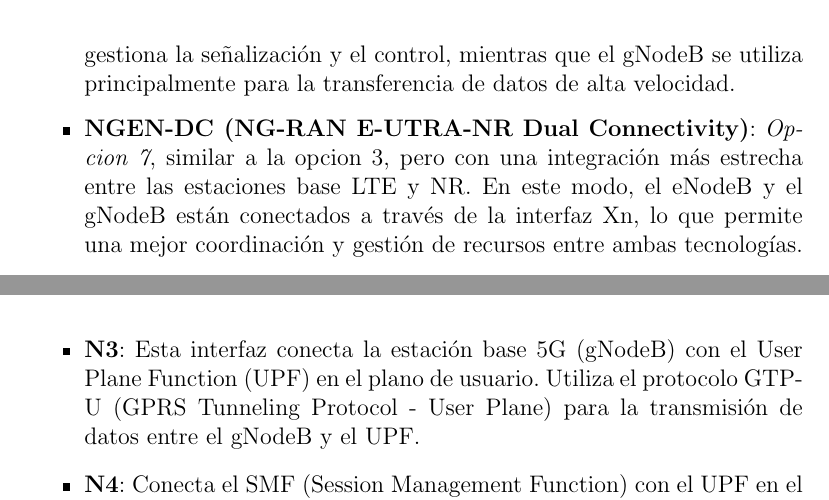
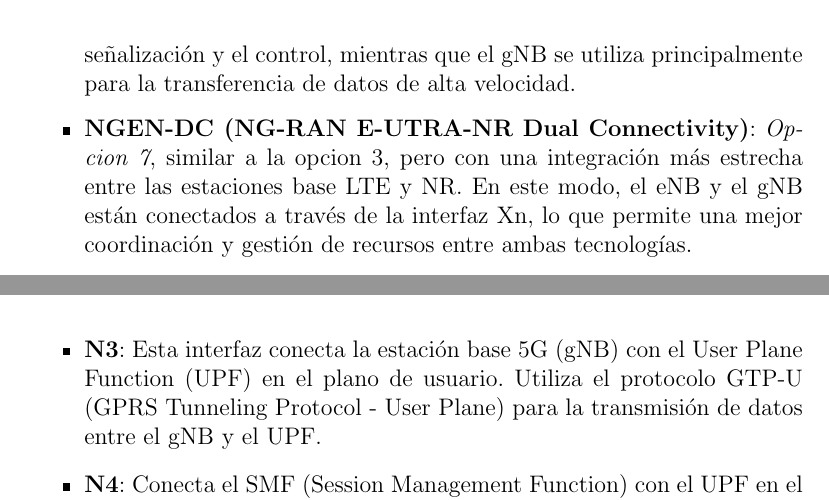
Before and after one commit to EdiMontero/tfm, a LaTeX document (Estudio-de-P4-y-su-papel-en-la-telemetria-de-red-en-banda-para-las-redes-5G-and-beyond/main.tex, which reads Estudio-de-P4-y-su-papel-en-la-telemetria-de-red-en-banda-para-las-redes-5G-and-beyond/chapters/2.redes_5g.tex): two parts of pages 19 and 27 of 122, joined at a grey line, cut so that both start at the same text. Compiled offline with pdfLaTeX.

Commit message:
modifing the chapter about 5G networks

```diff
--- a/Estudio-de-P4-y-su-papel-en-la-telemetria-de-red-en-banda-para-las-redes-5G-and-beyond/chapters/2.redes_5g.tex
+++ b/Estudio-de-P4-y-su-papel-en-la-telemetria-de-red-en-banda-para-las-redes-5G-and-beyond/chapters/2.redes_5g.tex
@@ -39,6 +39,6 @@
 La arquitectura 5G Non-Standalone (NSA) es una configuración de red que permite la coexistencia y colaboración entre las tecnologías 4G LTE y 5G NR. En esta arquitectura, la red 4G LTE actúa como la red principal para la señalización y el control, mientras que la red 5G NR se utiliza principalmente para el transporte de datos de alta velocidad. Esta coexcistancia se logra mediante \textbf{Multi-Radio Dual Connectivity (MR-DC)} \cite{3gpp.ts.37.340}, descrito mas adelante y que permite a los dispositivos de usuario (UE) conectarse simultáneamente a dos distintas generaciones de red de radio.
 Las opciones pueden ser:
 \begin{itemize}
-    \item \textbf{EN-DC (E-UTRA-NR Dual Connectivity)}: \emph{Opcion 3}, donde el UE se conecta a una estación base LTE (eNodeB) como nodo maestro y a una estación base NR (gNodeB) como nodo secundario. El eNodeB gestiona la señalización y el control, mientras que el gNodeB se utiliza principalmente para la transferencia de datos de alta velocidad.
-    \item \textbf{NGEN-DC (NG-RAN E-UTRA-NR Dual Connectivity)}: \emph{Opcion 7}, similar a la opcion 3, pero con una integración más estrecha entre las estaciones base LTE y NR. En este modo, el eNodeB y el gNodeB están conectados a través de la interfaz Xn, lo que permite una mejor coordinación y gestión de recursos entre ambas tecnologías.
+    \item \textbf{EN-DC (E-UTRA-NR Dual Connectivity)}: \emph{Opcion 3}, donde el UE se conecta a una estación base LTE (eNB) como nodo maestro y a una estación base NR (gNB) como nodo secundario. El eNB gestiona la señalización y el control, mientras que el gNB se utiliza principalmente para la transferencia de datos de alta velocidad.
+    \item \textbf{NGEN-DC (NG-RAN E-UTRA-NR Dual Connectivity)}: \emph{Opcion 7}, similar a la opcion 3, pero con una integración más estrecha entre las estaciones base LTE y NR. En este modo, el eNB y el gNB están conectados a través de la interfaz Xn, lo que permite una mejor coordinación y gestión de recursos entre ambas tecnologías.
     \item \textbf{NE-DC (NR-E-UTRA Dual Connectivity)}: \emph{Opcion 4}, donde el UE se conecta a ng-eNB como MN y gNB como SN y ambas estaciones base están conectadas a través de la interfaz Xn. En este modo, el ng-eNB gestiona la señalización y el control, mientras que el gNB se utiliza para la transferencia de datos.
@@ -160,8 +160,8 @@
 Las interfaces N1, N2, N3, N4, N6 y N9 son fundamentales en la arquitectura de las redes 5G, cada una desempeñando un papel crucial en la interconexión de dispositivos y la gestión de datos. A continuación, se describen cada una de estas interfaces, los protocolos asociados y los dispositivos que conectan.
 \begin{itemize}
     \item \textbf{N1}: Esta interfaz conecta el dispositivo de usuario (UE) con el Access and Mobility Management Function (AMF) en el plano de control. Utiliza el protocolo NAS (Non-Access Stratum) para la señalización y gestión de la conexión del UE.
-    \item \textbf{N2}: Conecta la estación base 5G (gNodeB) con el AMF en el plano de control. Utiliza el protocolo NGAP (Next Generation Application Protocol) \cite{3gpp.ts.38.401} para la señalización y gestión de la conexión entre el gNodeB y el AMF.
-    \item \textbf{N3}: Esta interfaz conecta la estación base 5G (gNodeB) con el User Plane Function (UPF) en el plano de usuario. Utiliza el protocolo GTP-U (GPRS Tunneling Protocol - User Plane) para la transmisión de datos entre el gNodeB y el UPF.
+    \item \textbf{N2}: Conecta la estación base 5G (gNB) con el AMF en el plano de control. Utiliza el protocolo NGAP (Next Generation Application Protocol) \cite{3gpp.ts.38.401} para la señalización y gestión de la conexión entre el gNB y el AMF.
+    \item \textbf{N3}: Esta interfaz conecta la estación base 5G (gNB) con el User Plane Function (UPF) en el plano de usuario. Utiliza el protocolo GTP-U (GPRS Tunneling Protocol - User Plane) para la transmisión de datos entre el gNB y el UPF.
     \item \textbf{N4}: Conecta el SMF (Session Management Function) con el UPF en el plano de control. Utiliza el protocolo PFCP (Packet Forwarding Control Protocol) \cite{3gpp.29.244} para la gestión y configuración del plano de usuario en el UPF.
     \item \textbf{N6}: Esta interfaz conecta el UPF con la red externa, como Internet o una red privada. Utiliza protocolos estándar como IP para la transmisión de datos entre el UPF y la red externa.
     \item \textbf{N9}: Conecta diferentes instancias de UPF entre sí en el plano de usuario. Utiliza el protocolo GTP-U para la transmisión de datos entre las instancias de UPF, permitiendo la movilidad y continuidad del servicio.
```
Also changed, not shown: Estudio-de-P4-y-su-papel-en-la-telemetria-de-red-en-banda-para-las-redes-5G-and-beyond/chapters/2.redes_5g.tex (2 more changed lines).
